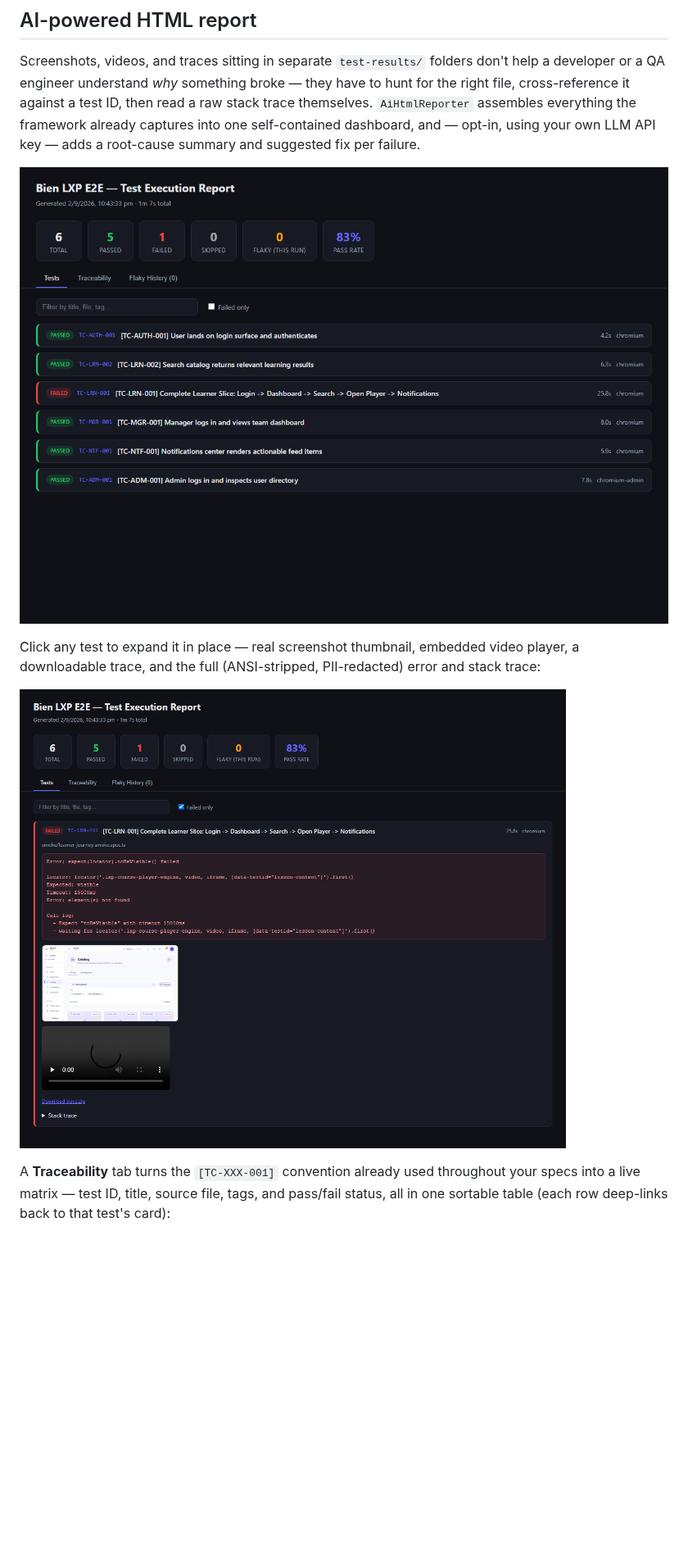
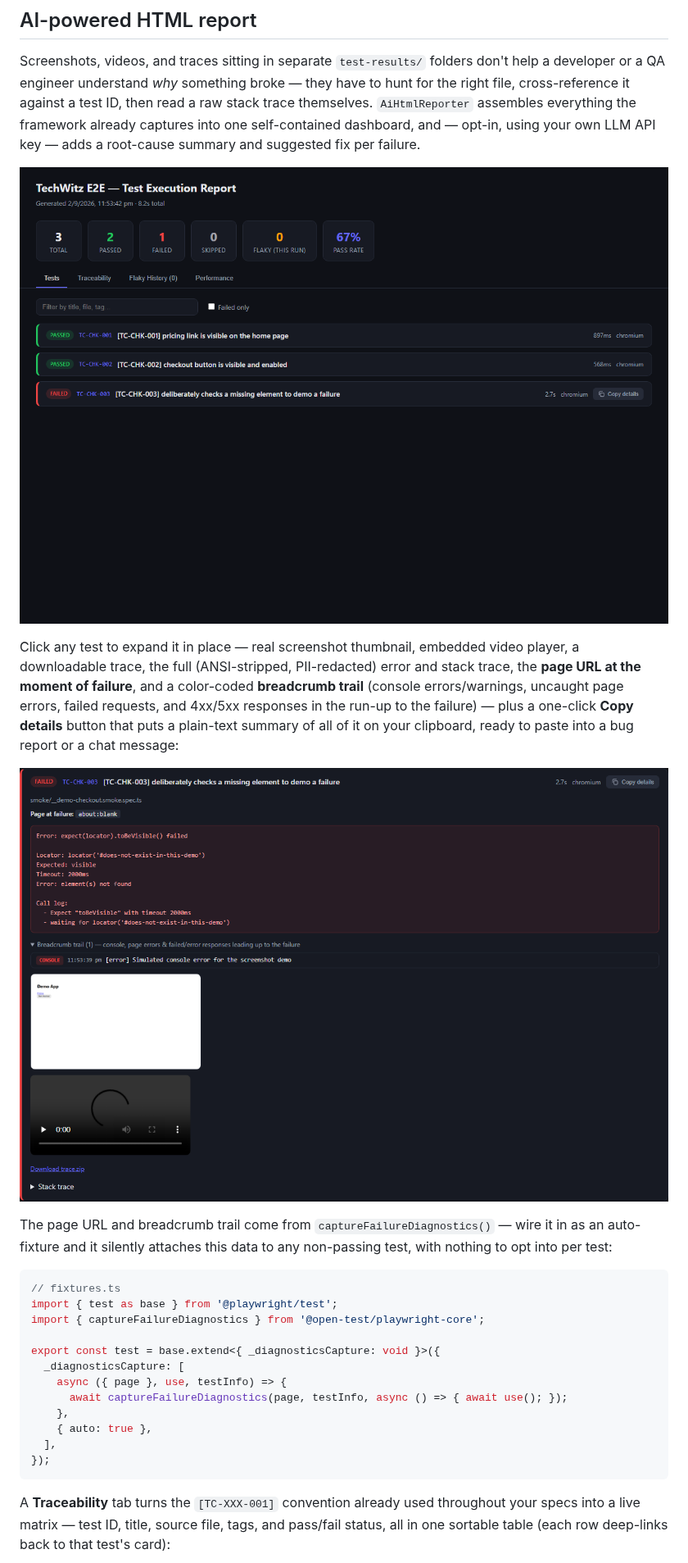
Before and after one commit to techwitz/e2e-framework, a Markdown page: README.md, the part around one of its changes. Shown at 82% size. Drawn GitHub-style; pictures changed too: docs/screenshots/dashboard.png, docs/screenshots/failed-test-detail.png; blank space fills up the shorter version.

````diff
--- a/README.md
+++ b/README.md
@@ -77,9 +77,32 @@ opt-in, using your own LLM API key — adds a root-cause summary and suggested f
 ![Dashboard: pass/fail counts, pass rate, and a filterable/searchable test list](./docs/screenshots/dashboard.png)
 
 Click any test to expand it in place — real screenshot thumbnail, embedded video player, a
-downloadable trace, and the full (ANSI-stripped, PII-redacted) error and stack trace:
+downloadable trace, the full (ANSI-stripped, PII-redacted) error and stack trace, the **page URL
+at the moment of failure**, and a color-coded **breadcrumb trail** (console errors/warnings,
+uncaught page errors, failed requests, and 4xx/5xx responses in the run-up to the failure) — plus
+a one-click **Copy details** button that puts a plain-text summary of all of it on your clipboard,
+ready to paste into a bug report or a chat message:
 
-![Expanded failed-test card with screenshot, video player, and error detail](./docs/screenshots/failed-test-detail.png)
+![Expanded failed-test card with screenshot, video player, page URL, breadcrumb trail, and a copy-details button](./docs/screenshots/failed-test-detail.png)
+
+The page URL and breadcrumb trail come from `captureFailureDiagnostics()` — wire it in as an
+auto-fixture and it silently attaches this data to any non-passing test, with nothing to opt into
+per test:
+
+```ts
+// fixtures.ts
+import { test as base } from '@playwright/test';
+import { captureFailureDiagnostics } from '@open-test/playwright-core';
+
+export const test = base.extend<{ _diagnosticsCapture: void }>({
+  _diagnosticsCapture: [
+    async ({ page }, use, testInfo) => {
+      await captureFailureDiagnostics(page, testInfo, async () => { await use(); });
+    },
+    { auto: true },
+  ],
+});
+```
 
 A **Traceability** tab turns the `[TC-XXX-001]` convention already used throughout your specs
 into a live matrix — test ID, title, source file, tags, and pass/fail status, all in one sortable
````
Also changed, not shown: other parts of README.md (+60 -7 lines), docs/screenshots/traceability.png, 8 other files.
